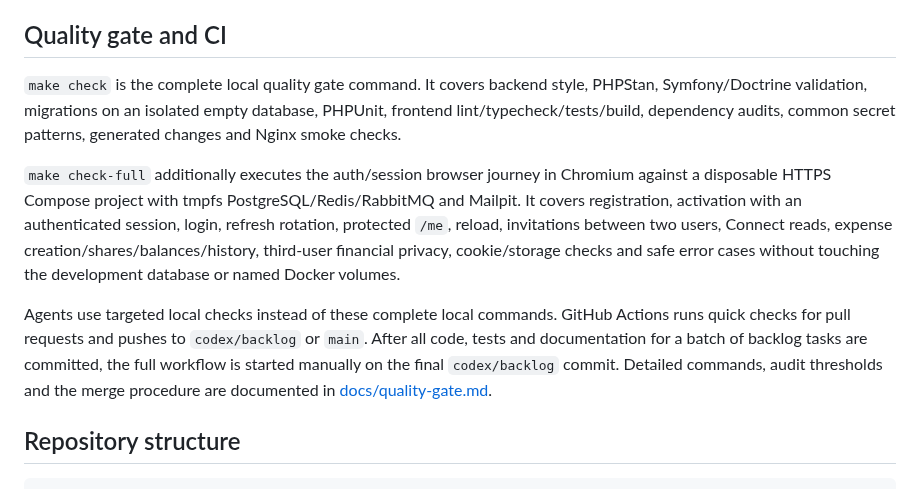
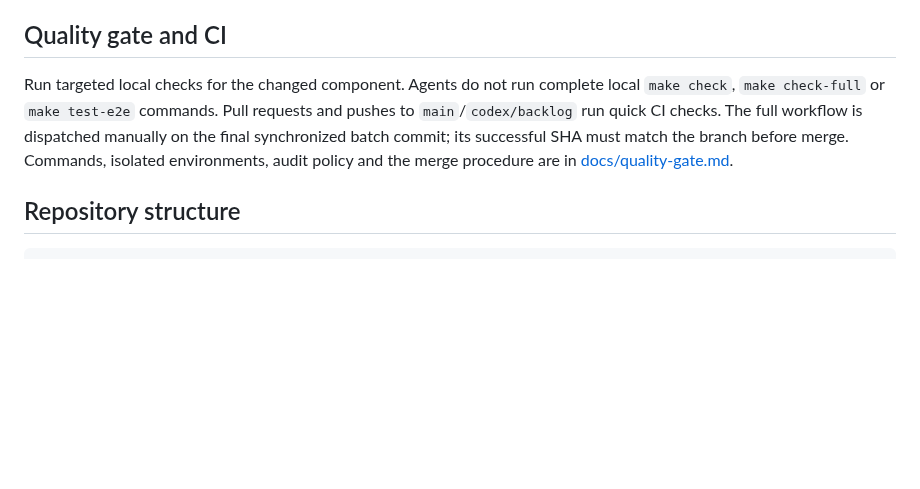
Before and after one commit to r3ct4lan/equo_3, a Markdown page: README.md, the part around the change. GitHub-like rendering; blank space fills up the shorter version.

Commit message:
docs: organize normative contracts and decisions by topic

```diff
--- a/README.md
+++ b/README.md
@@ -132,25 +132,12 @@ Implementation and placement rules are documented in
 
 ## Quality gate and CI
 
-`make check` is the complete local quality gate command. It covers backend style,
-PHPStan, Symfony/Doctrine validation, migrations on an isolated empty database,
-PHPUnit, frontend lint/typecheck/tests/build, dependency audits, common secret
-patterns, generated changes and Nginx smoke checks.
-
-`make check-full` additionally executes the auth/session browser journey in
-Chromium against a disposable HTTPS Compose project with tmpfs
-PostgreSQL/Redis/RabbitMQ and Mailpit. It covers registration, activation with an
-authenticated session, login, refresh rotation, protected `/me`, reload, invitations between two users,
-Connect reads, expense creation/shares/balances/history, third-user financial privacy,
-cookie/storage checks and safe error cases without touching the development database or named Docker
-volumes.
-
-Agents use targeted local checks instead of these complete local commands.
-GitHub Actions runs quick checks for pull requests and pushes to `codex/backlog`
-or `main`. After
-all code, tests and documentation for a batch of backlog tasks are committed,
-the full workflow is started manually on the final `codex/backlog` commit.
-Detailed commands, audit thresholds and the merge procedure are documented in
+Run targeted local checks for the changed component. Agents do not run complete
+local `make check`, `make check-full` or `make test-e2e` commands.
+Pull requests and pushes to `main`/`codex/backlog` run quick CI checks.
+The full workflow is dispatched manually on the final synchronized batch commit;
+its successful SHA must match the branch before merge.
+Commands, isolated environments, audit policy and the merge procedure are in
 [docs/quality-gate.md](docs/quality-gate.md).
 
 ## Repository structure
```
